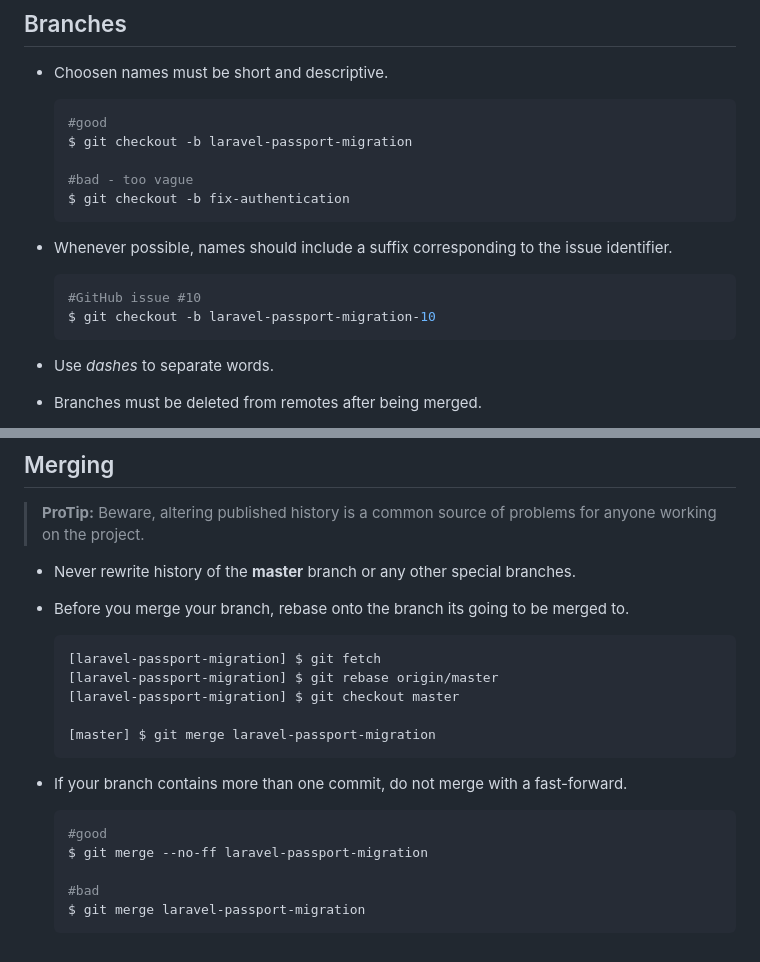
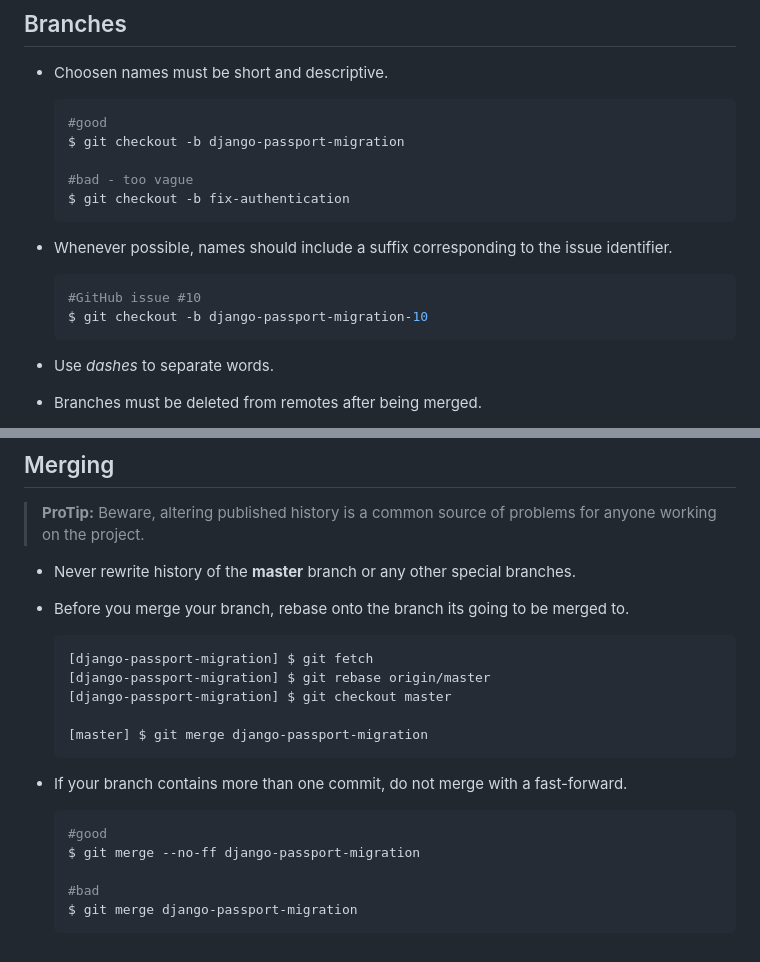
Before and after one commit to pythontanzania/djangogirlstz, a Markdown page: GIT.MD, 2 parts joined by grey strips. Drawn GitHub-style.

````diff
--- a/GIT.MD
+++ b/GIT.MD
@@ -16,7 +16,7 @@
 
   ```bash
   #good
-  $ git checkout -b laravel-passport-migration
+  $ git checkout -b django-passport-migration
 
   #bad - too vague
   $ git checkout -b fix-authentication
@@ -26,7 +26,7 @@
 
   ```bash
   #GitHub issue #10
-  $ git checkout -b laravel-passport-migration-10
+  $ git checkout -b django-passport-migration-10
   ```
 
 - Use _dashes_ to separate words.
@@ -133,19 +133,19 @@
 - Before you merge your branch, rebase onto the branch its going to be merged to.
 
   ```bash
-  [laravel-passport-migration] $ git fetch
-  [laravel-passport-migration] $ git rebase origin/master
-  [laravel-passport-migration] $ git checkout master
+  [django-passport-migration] $ git fetch
+  [django-passport-migration] $ git rebase origin/master
+  [django-passport-migration] $ git checkout master
 
-  [master] $ git merge laravel-passport-migration
+  [master] $ git merge django-passport-migration
   ```
 
 - If your branch contains more than one commit, do not merge with a fast-forward.
 
   ```bash
   #good
-  $ git merge --no-ff laravel-passport-migration
+  $ git merge --no-ff django-passport-migration
 
   #bad
-  $ git merge laravel-passport-migration
+  $ git merge django-passport-migration
   ```
````
